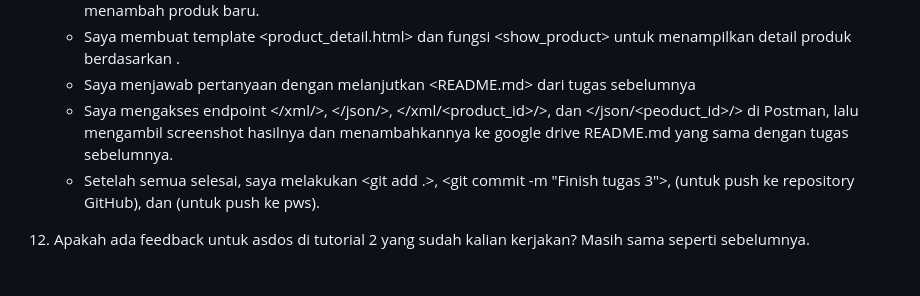
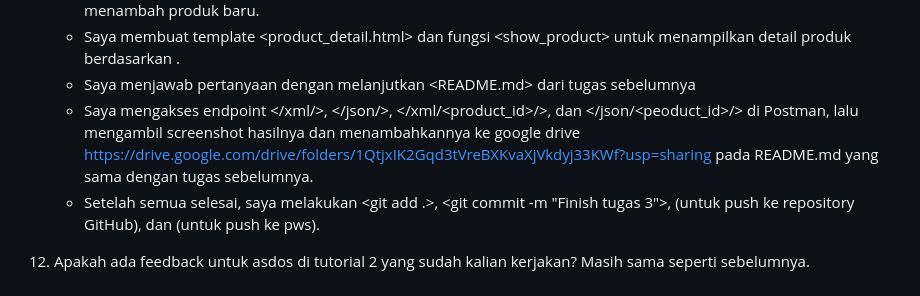
Before and after one commit to chazelnut/eshop-pbp, a Markdown page: README.md, the part around the change. Drawn GitHub-style.

Commit message:
added gdrive link tugas 3

```diff
--- a/README.md
+++ b/README.md
@@ -55,7 +55,7 @@ https://rashika-maharani-eshoppbp.pbp.cs.ui.ac.id/
     - Saya membuat form di <add_product.html> dan fungsi <add_product> di <views.py> yang menggunakan <ProductForm> untuk menambah produk baru.
     - Saya membuat template <product_detail.html> dan fungsi <show_product> untuk menampilkan detail produk berdasarkan <ID>.
     - Saya menjawab pertanyaan dengan melanjutkan <README.md> dari tugas sebelumnya
-    - Saya mengakses endpoint </xml/>, </json/>, </xml/<product_id>/>, dan </json/<peoduct_id>/> di Postman, lalu mengambil screenshot hasilnya dan menambahkannya ke google drive README.md yang sama dengan tugas sebelumnya.
+    - Saya mengakses endpoint </xml/>, </json/>, </xml/<product_id>/>, dan </json/<peoduct_id>/> di Postman, lalu mengambil screenshot hasilnya dan menambahkannya ke google drive <https://drive.google.com/drive/folders/1QtjxIK2Gqd3tVreBXKvaXjVkdyj33KWf?usp=sharing> pada README.md yang sama dengan tugas sebelumnya.
     - Setelah semua selesai, saya melakukan <git add .>, <git commit -m "Finish tugas 3">, <git push origin master> (untuk push ke repository GitHub), dan <git push pws master> (untuk push ke pws).
 6. Apakah ada feedback untuk asdos di tutorial 2 yang sudah kalian kerjakan?
     Masih sama seperti sebelumnya.
```
